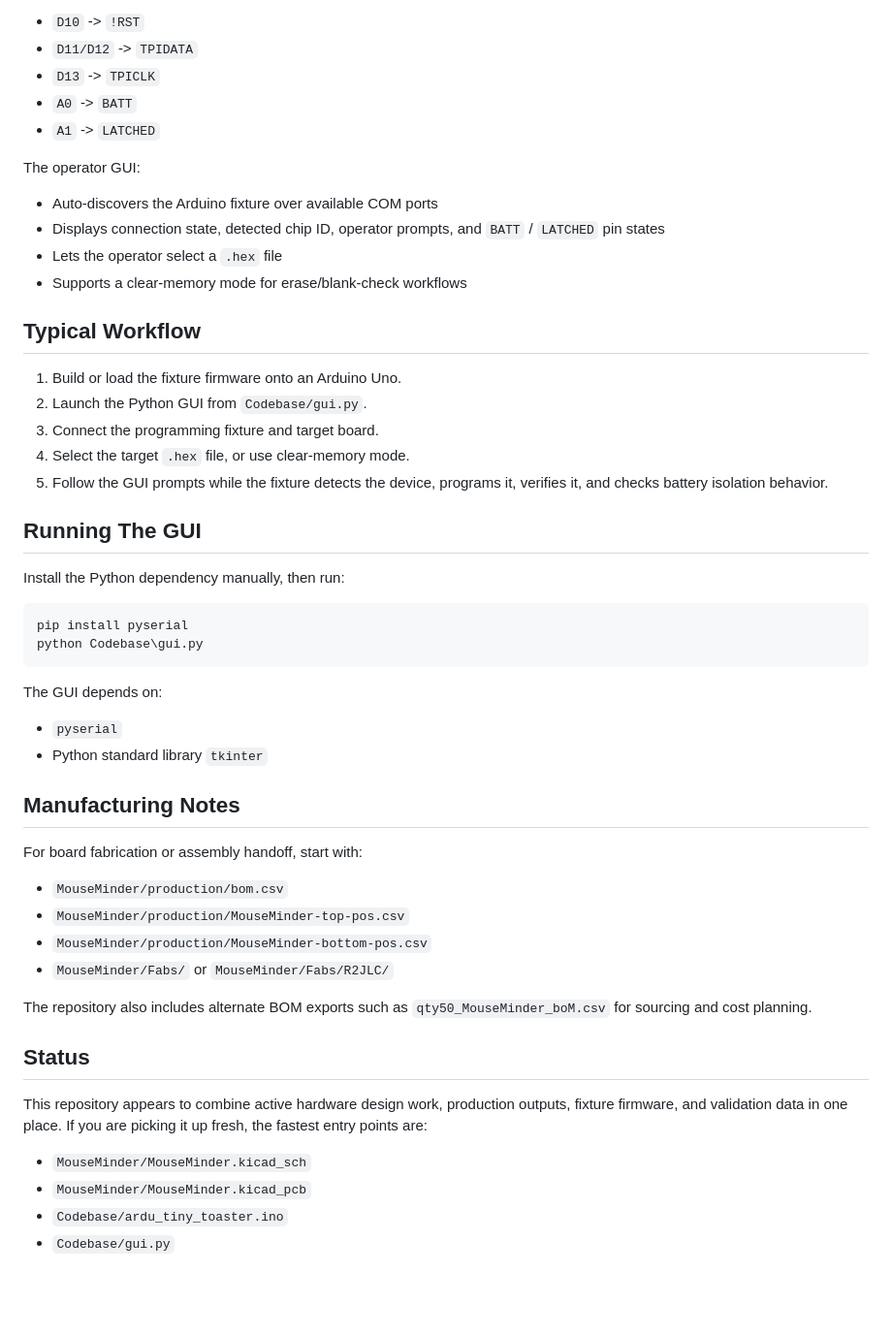
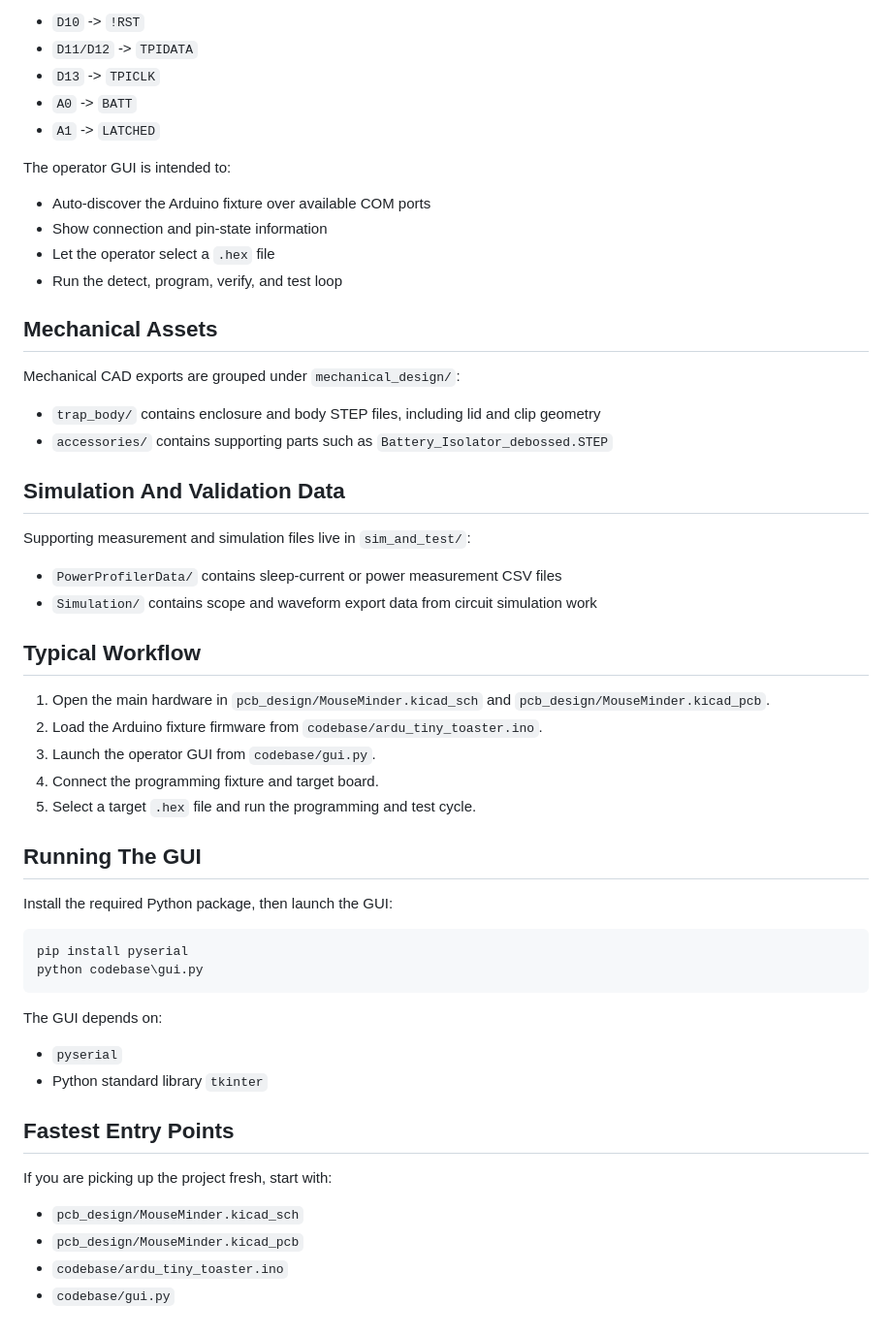
Before and after one commit to Radacon/MouseMinder, a Markdown page: README.md, the part around one of its changes. Shown at 97% size. Drawn GitHub-style; blank space fills up the shorter version.

````diff
--- a/README.md
+++ b/README.md
@@ -63,28 +76,42 @@ The current fixture firmware maps:
 - `A0` -> `BATT`
 - `A1` -> `LATCHED`
 
-The operator GUI:
+The operator GUI is intended to:
 
-- Auto-discovers the Arduino fixture over available COM ports
-- Displays connection state, detected chip ID, operator prompts, and `BATT` / `LATCHED` pin states
-- Lets the operator select a `.hex` file
-- Supports a clear-memory mode for erase/blank-check workflows
+- Auto-discover the Arduino fixture over available COM ports
+- Show connection and pin-state information
+- Let the operator select a `.hex` file
+- Run the detect, program, verify, and test loop
+
+## Mechanical Assets
+
+Mechanical CAD exports are grouped under `mechanical_design/`:
+
+- `trap_body/` contains enclosure and body STEP files, including lid and clip geometry
+- `accessories/` contains supporting parts such as `Battery_Isolator_debossed.STEP`
+
+## Simulation And Validation Data
+
+Supporting measurement and simulation files live in `sim_and_test/`:
+
+- `PowerProfilerData/` contains sleep-current or power measurement CSV files
+- `Simulation/` contains scope and waveform export data from circuit simulation work
 
 ## Typical Workflow
 
-1. Build or load the fixture firmware onto an Arduino Uno.
-2. Launch the Python GUI from `Codebase/gui.py`.
-3. Connect the programming fixture and target board.
-4. Select the target `.hex` file, or use clear-memory mode.
-5. Follow the GUI prompts while the fixture detects the device, programs it, verifies it, and checks battery isolation behavior.
+1. Open the main hardware in `pcb_design/MouseMinder.kicad_sch` and `pcb_design/MouseMinder.kicad_pcb`.
+2. Load the Arduino fixture firmware from `codebase/ardu_tiny_toaster.ino`.
+3. Launch the operator GUI from `codebase/gui.py`.
+4. Connect the programming fixture and target board.
+5. Select a target `.hex` file and run the programming and test cycle.
 
 ## Running The GUI
 
-Install the Python dependency manually, then run:
+Install the required Python package, then launch the GUI:
 
 ```powershell
 pip install pyserial
-python Codebase\gui.py
+python codebase\gui.py
 ```
 
 The GUI depends on:
@@ -92,22 +119,11 @@ The GUI depends on:
 - `pyserial`
 - Python standard library `tkinter`
 
-## Manufacturing Notes
+## Fastest Entry Points
 
-For board fabrication or assembly handoff, start with:
+If you are picking up the project fresh, start with:
 
-- `MouseMinder/production/bom.csv`
-- `MouseMinder/production/MouseMinder-top-pos.csv`
-- `MouseMinder/production/MouseMinder-bottom-pos.csv`
-- `MouseMinder/Fabs/` or `MouseMinder/Fabs/R2JLC/`
-
-The repository also includes alternate BOM exports such as `qty50_MouseMinder_boM.csv` for sourcing and cost planning.
-
-## Status
-
-This repository appears to combine active hardware design work, production outputs, fixture firmware, and validation data in one place. If you are picking it up fresh, the fastest entry points are:
-
-- `MouseMinder/MouseMinder.kicad_sch`
-- `MouseMinder/MouseMinder.kicad_pcb`
-- `Codebase/ardu_tiny_toaster.ino`
-- `Codebase/gui.py`
+- `pcb_design/MouseMinder.kicad_sch`
+- `pcb_design/MouseMinder.kicad_pcb`
+- `codebase/ardu_tiny_toaster.ino`
+- `codebase/gui.py`
````
Also changed, not shown: other parts of README.md (+46 -33 lines).
